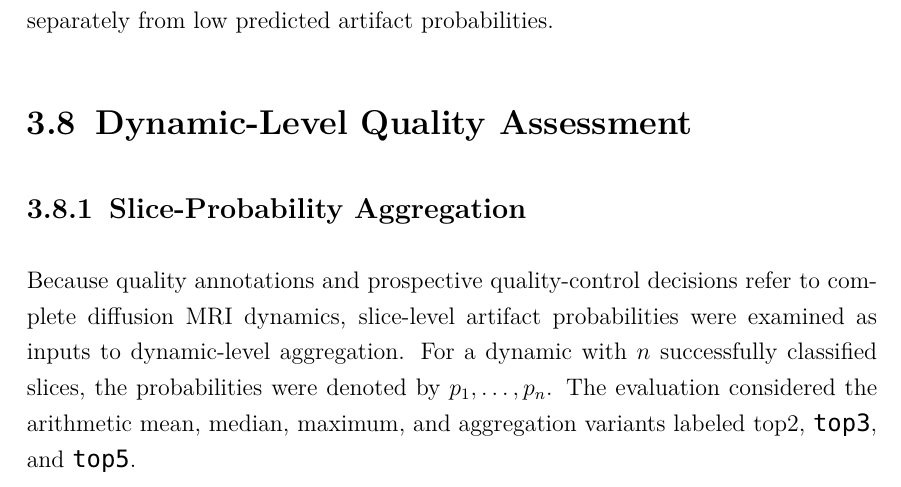
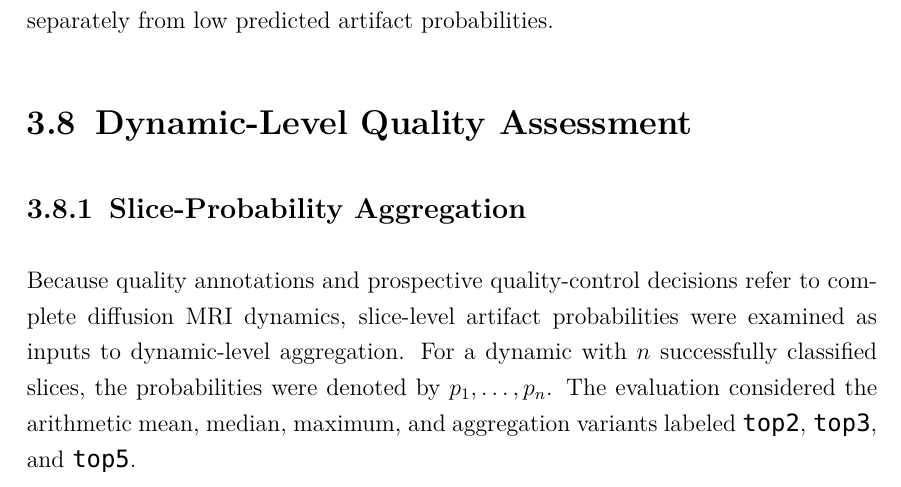
Before and after one commit to mohanrameshwara-murugaraj/Smart-Imaging-Lab-Thesis-Template-Mohan, a LaTeX thesis (main.tex, which reads content/3_method.tex): part of page 34 of 47, cut so that both start at the same text. Compiled offline with pdfLaTeX.

Commit message:
Updates from Overleaf

```diff
--- a/content/3_method.tex
+++ b/content/3_method.tex
@@ -244,7 +244,7 @@ The continuous artifact probability was retained for subsequent thresholding and
 
 \subsection{Slice-Probability Aggregation}
 
-Because quality annotations and prospective quality-control decisions refer to complete diffusion MRI dynamics, slice-level artifact probabilities were examined as inputs to dynamic-level aggregation. For a dynamic with $n$ successfully classified slices, the probabilities were denoted by $p_1,\ldots,p_n$. The evaluation considered the arithmetic mean, median, maximum, and aggregation variants labeled {top2}, \texttt{top3}, and \texttt{top5}.
+Because quality annotations and prospective quality-control decisions refer to complete diffusion MRI dynamics, slice-level artifact probabilities were examined as inputs to dynamic-level aggregation. For a dynamic with $n$ successfully classified slices, the probabilities were denoted by $p_1,\ldots,p_n$. The evaluation considered the arithmetic mean, median, maximum, and aggregation variants labeled \texttt{top2}, \texttt{top3}, and \texttt{top5}.
 
 For example, the mean and maximum scores can be written as
 \begin{equation}
```
